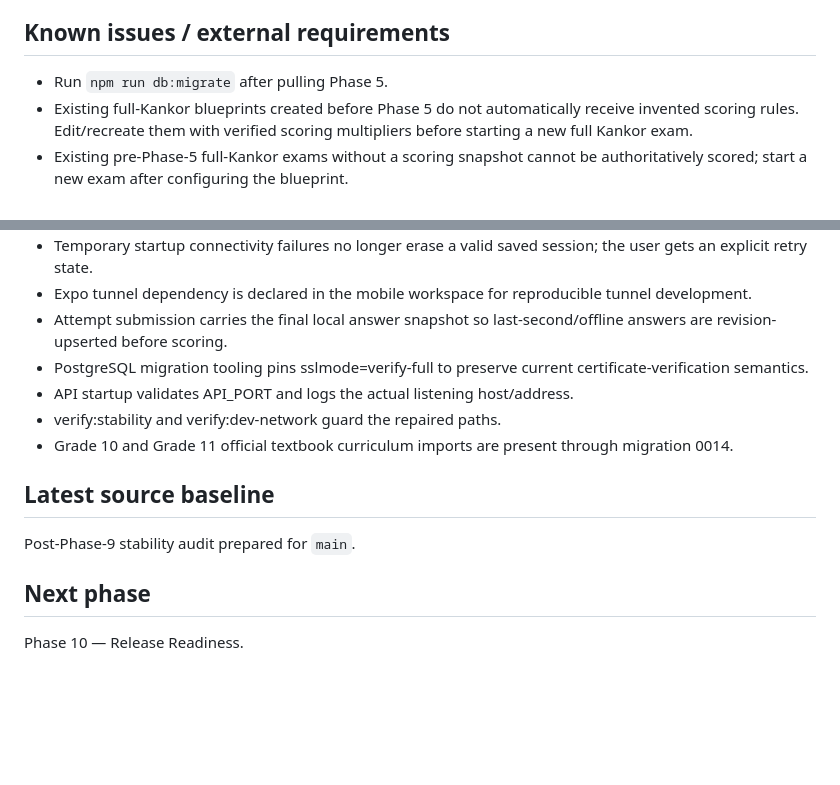
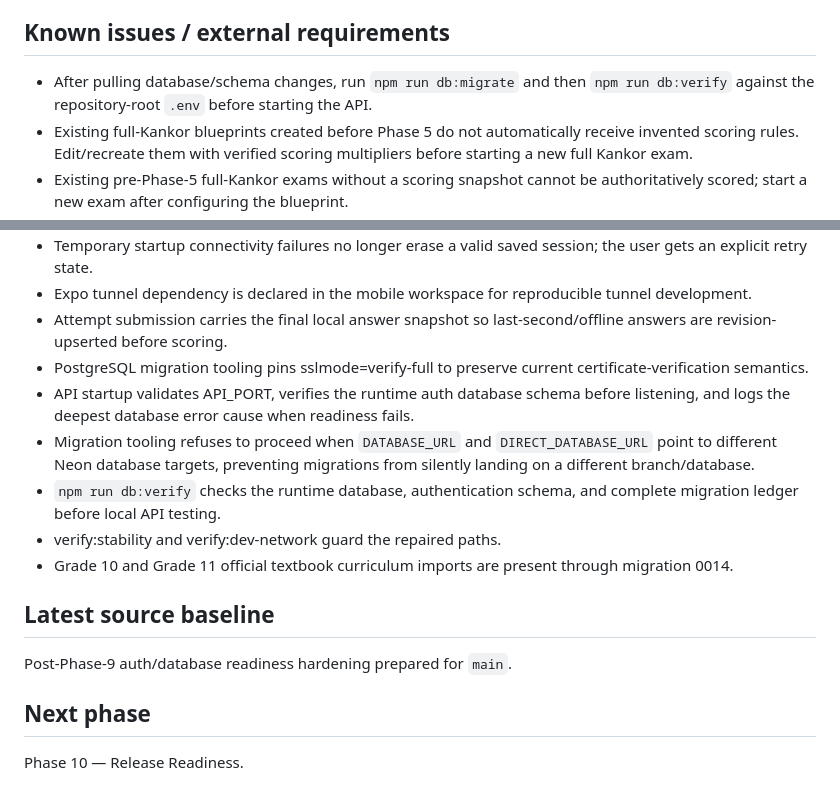
Before and after one commit to Alisina137/kankor, a Markdown page: docs/PROJECT-STATE.md, 2 parts joined by grey strips. Drawn GitHub-style; blank space fills up the shorter version.

Commit message:
Document auth database readiness fix

```diff
--- a/docs/PROJECT-STATE.md
+++ b/docs/PROJECT-STATE.md
@@ -153,7 +153,7 @@ Phase 9 — Administration and Content Quality completed in source.
 - Full dependency install, database migration, TypeScript checks, builds, and runtime submit→result→review testing require local verification after pull.
 
 ## Known issues / external requirements
-- Run `npm run db:migrate` after pulling Phase 5.
+- After pulling database/schema changes, run `npm run db:migrate` and then `npm run db:verify` against the repository-root `.env` before starting the API.
 - Existing full-Kankor blueprints created before Phase 5 do not automatically receive invented scoring rules. Edit/recreate them with verified scoring multipliers before starting a new full Kankor exam.
 - Existing pre-Phase-5 full-Kankor exams without a scoring snapshot cannot be authoritatively scored; start a new exam after configuring the blueprint.
 - Targeted practice uses the documented internal marks-based scoring snapshot: correct = question marks, incorrect = 0, unanswered = 0.
@@ -171,12 +171,14 @@ Phase 9 — Administration and Content Quality completed in source.
 - Expo tunnel dependency is declared in the mobile workspace for reproducible tunnel development.
 - Attempt submission carries the final local answer snapshot so last-second/offline answers are revision-upserted before scoring.
 - PostgreSQL migration tooling pins sslmode=verify-full to preserve current certificate-verification semantics.
-- API startup validates API_PORT and logs the actual listening host/address.
+- API startup validates API_PORT, verifies the runtime auth database schema before listening, and logs the deepest database error cause when readiness fails.
+- Migration tooling refuses to proceed when `DATABASE_URL` and `DIRECT_DATABASE_URL` point to different Neon database targets, preventing migrations from silently landing on a different branch/database.
+- `npm run db:verify` checks the runtime database, authentication schema, and complete migration ledger before local API testing.
 - verify:stability and verify:dev-network guard the repaired paths.
 - Grade 10 and Grade 11 official textbook curriculum imports are present through migration 0014.
 
 ## Latest source baseline
-Post-Phase-9 stability audit prepared for `main`.
+Post-Phase-9 auth/database readiness hardening prepared for `main`.
 
 ## Next phase
 Phase 10 — Release Readiness.
```
